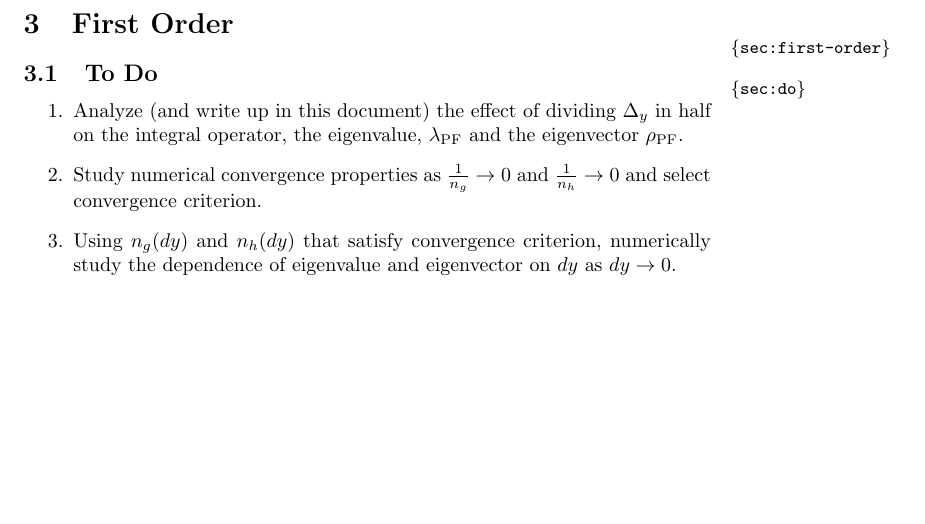
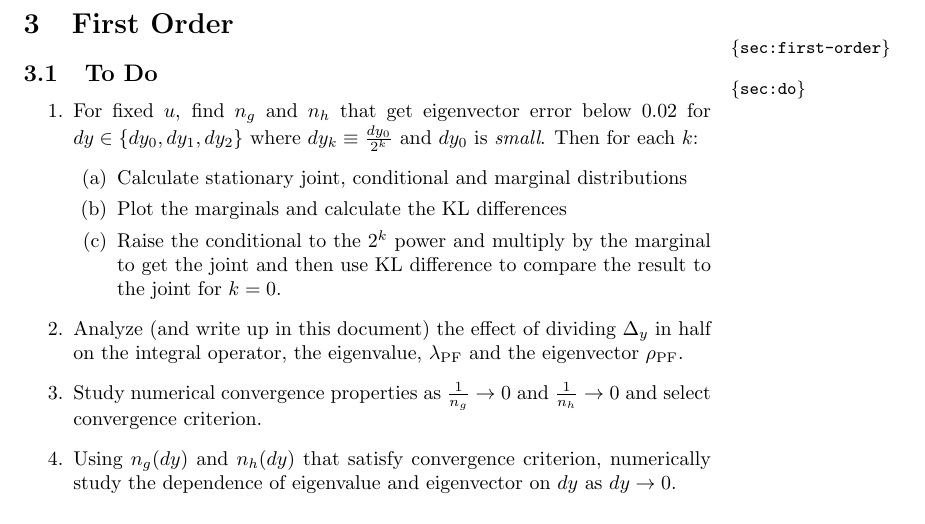
Before and after one commit to fraserphysics/metfie, a LaTeX paper (notes.tex): part of page 12 of 32, cut so that both start at the same text, the shorter picture padded with empty space. Compiled offline with pdfLaTeX.

Commit message:
Modified To Do list

```diff
--- a/notes.tex
+++ b/notes.tex
@@ -374,6 +374,18 @@ through $(1, f_1)$ are solutions to
 \label{sec:do}
 
 \begin{enumerate}
+\item For fixed $u$, find $n_g$ and $n_h$ that get eigenvector error
+  below 0.02 for $dy \in \left\{dy_0, dy_1,dy_2 \right\}$ where $dy_k
+  \equiv \frac{dy_0}{2^k}$ and $dy_0$ is \emph{small}.  Then for each
+  $k$:
+  \begin{enumerate}
+  \item Calculate stationary joint, conditional and marginal
+    distributions
+  \item Plot the marginals and calculate the KL differences
+  \item Raise the conditional to the $2^k$ power and multiply by the
+    marginal to get the joint and then use KL difference to compare
+    the result to the joint for $k=0$.
+  \end{enumerate}
 \item Analyze (and write up in this document) the effect of dividing
   $\Delta_y$ in half on the integral operator, the eigenvalue,
   $\lambdaPF$ and the eigenvector $\rhoPF$.
```
